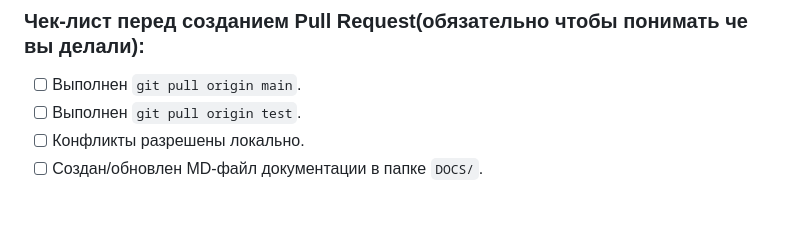
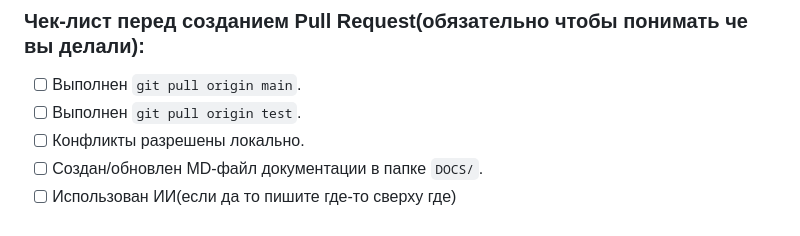
Before and after one commit to shalyn42k/zetom_crm, a Markdown page: DOCS/EXAMPLE.md, the part around the change. GitHub-like rendering.

```diff
--- a/DOCS/EXAMPLE.md
+++ b/DOCS/EXAMPLE.md
@@ -58,3 +58,4 @@
 - [ ] Выполнен `git pull origin test`.
 - [ ] Конфликты разрешены локально.
 - [ ] Создан/обновлен MD-файл документации в папке `DOCS/`.
+- [ ] Использован ИИ(если да то пишите где-то сверху где)
```
